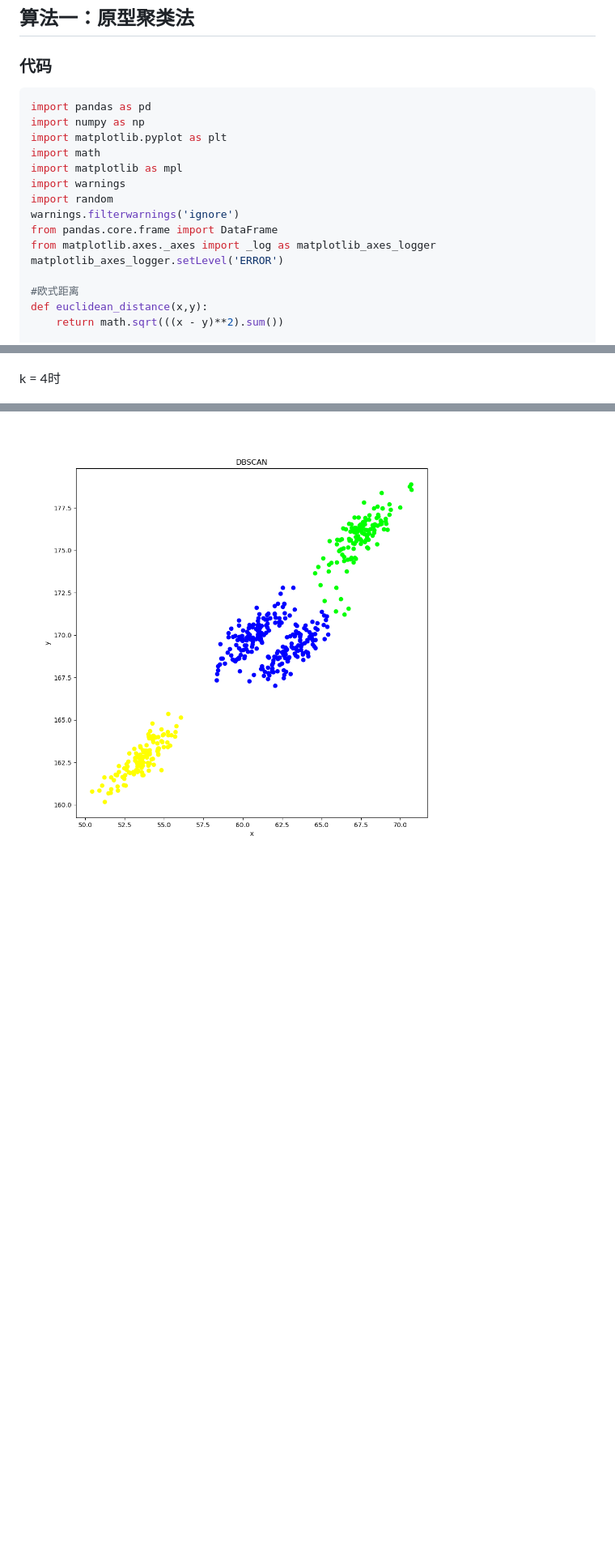
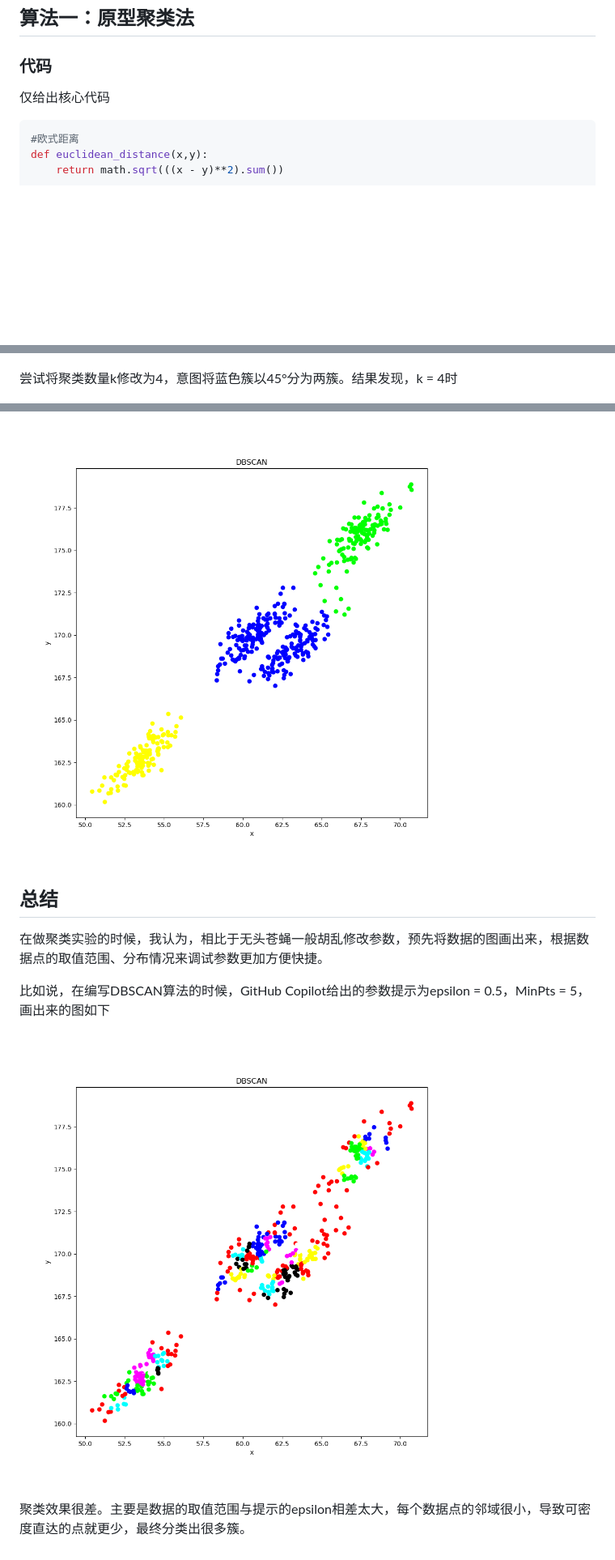
Before and after one commit to ArronVague/Machine-Learning-and-Data-Mining, a Markdown page: 实验七(聚类)/README.md, 3 parts joined by grey strips. Shown: that part at 81% size. Rendered like a GitHub page; pictures changed too: 实验七(聚类)/pic/e0.5m5.png (added); blank space fills up the shorter version.

Commit message:
finish lab 7's README.md

````diff
--- a/实验七(聚类)/README.md
+++ b/实验七(聚类)/README.md
@@ -18,19 +18,9 @@ def euclidean_distance(x,y):
 
 ### 代码
 
+仅给出核心代码
+
 ```py
-import pandas as pd
-import numpy as np
-import matplotlib.pyplot as plt
-import math
-import matplotlib as mpl
-import warnings
-import random
-warnings.filterwarnings('ignore')
-from pandas.core.frame import DataFrame
-from matplotlib.axes._axes import _log as matplotlib_axes_logger
-matplotlib_axes_logger.setLevel('ERROR')
-
 #欧式距离
 def euclidean_distance(x,y):
     return math.sqrt(((x - y)**2).sum())
@@ -110,7 +88,7 @@ k = 3时
 
 ![](pic/K3.png)
 
-k = 4时
+尝试将聚类数量k修改为4，意图将蓝色簇以45°分为两簇。结果发现，k = 4时
 
 ![](pic/K4.png)
 
@@ -126,2 +193,12 @@ epsilon = 5，MinPts = 8时
 
 ![](pic/e5m8.png)
+
+## 总结
+
+在做聚类实验的时候，我认为，相比于无头苍蝇一般胡乱修改参数，预先将数据的图画出来，根据数据点的取值范围、分布情况来调试参数更加方便快捷。
+
+比如说，在编写DBSCAN算法的时候，GitHub Copilot给出的参数提示为epsilon = 0.5，MinPts = 5，画出来的图如下
+
+![](pic/e0.5m5.png)
+
+聚类效果很差。主要是数据的取值范围与提示的epsilon相差太大，每个数据点的邻域很小，导致可密度直达的点就更少，最终分类出很多簇。
````
Also changed, not shown: other parts of 实验七(聚类)/README.md (+92 -15 lines).
